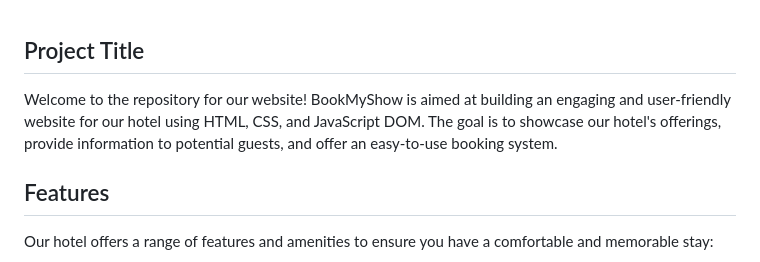
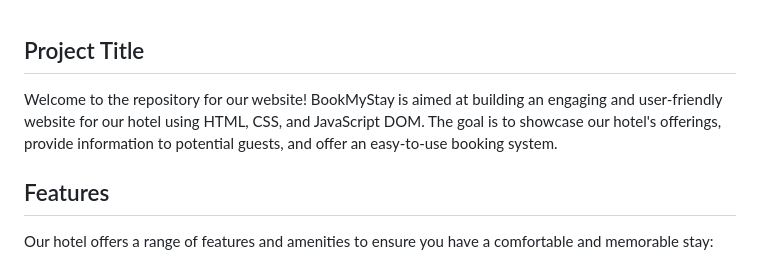
Before and after one commit to Antaryami-Sahoo83/BookMyStay, a Markdown page: README.md, the part around the change. Rendered like a GitHub page.

```diff
--- a/README.md
+++ b/README.md
@@ -1,6 +1,6 @@
 ## Project Title
 
-Welcome to the repository for our website! BookMyShow is aimed at building an engaging and user-friendly website for our hotel using HTML, CSS, and JavaScript DOM. The goal is to showcase our hotel's offerings, provide information to potential guests, and offer an easy-to-use booking system.
+Welcome to the repository for our website! BookMyStay is aimed at building an engaging and user-friendly website for our hotel using HTML, CSS, and JavaScript DOM. The goal is to showcase our hotel's offerings, provide information to potential guests, and offer an easy-to-use booking system.
 
 ## Features
 
```
